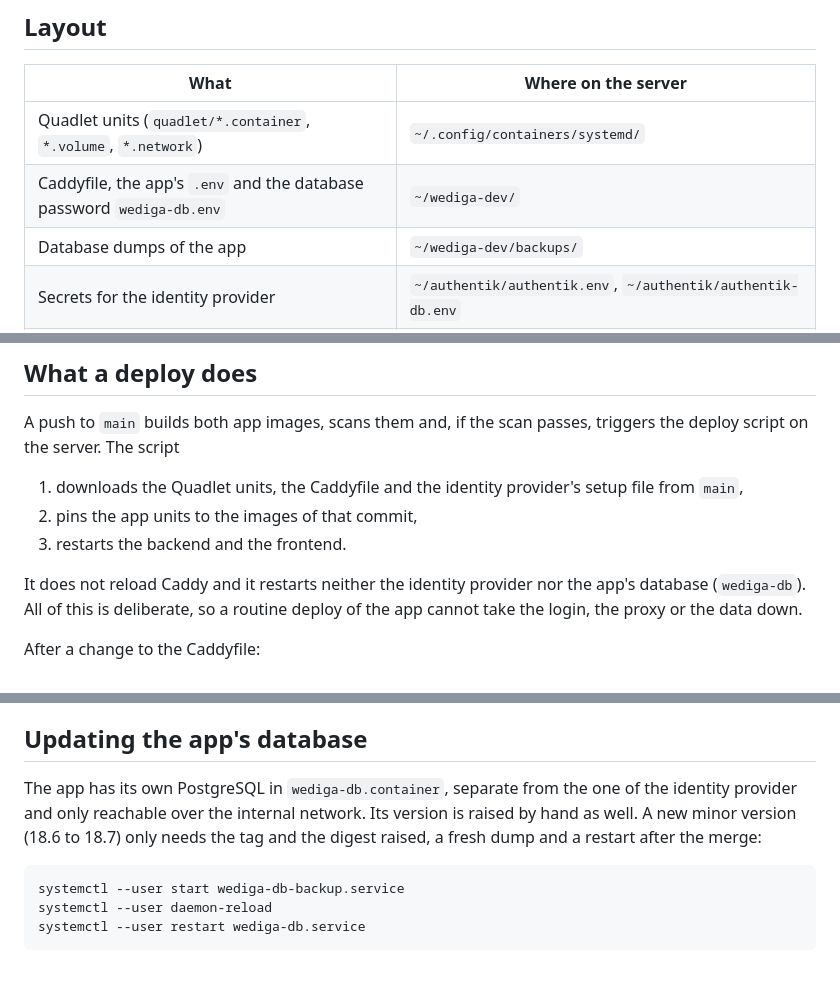
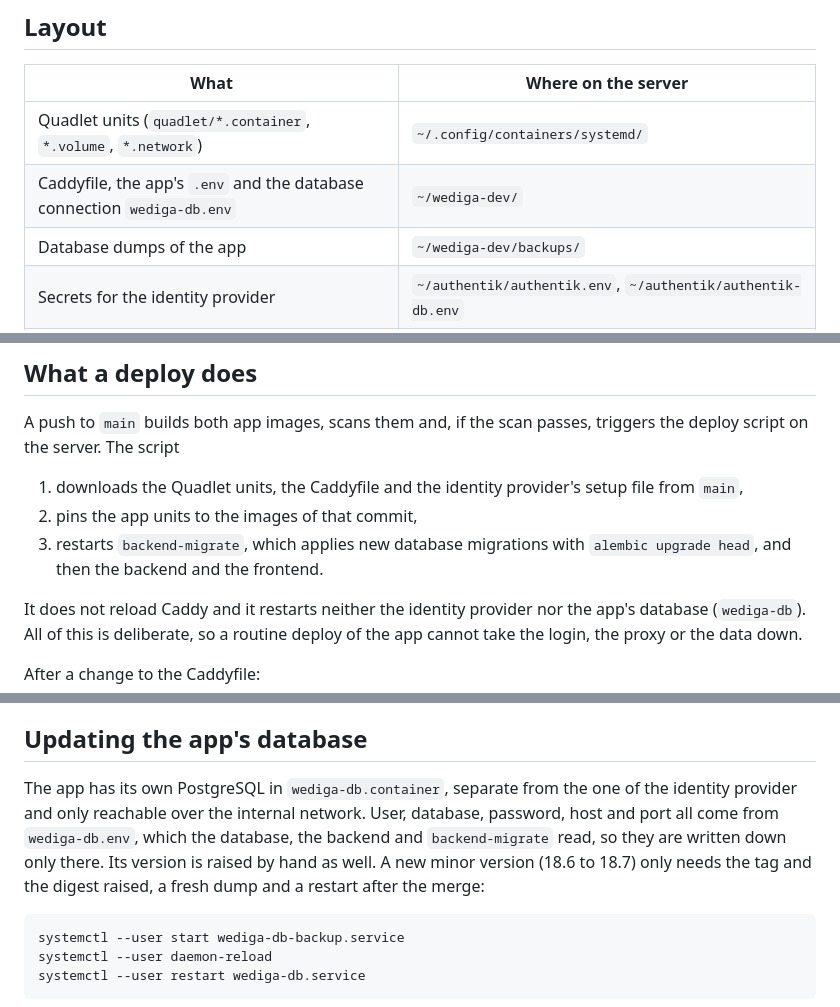
Before and after one commit to wediga/wediga-dev, a Markdown page: deploy/README.md, 3 parts joined by grey strips. Rendered like a GitHub page; blank space fills up the shorter version.

````diff
--- a/deploy/README.md
+++ b/deploy/README.md
@@ -9,7 +9,7 @@ The commands in this file run as that user. After switching to it with `sudo`, r
 | What | Where on the server |
 |---|---|
 | Quadlet units (`quadlet/*.container`, `*.volume`, `*.network`) | `~/.config/containers/systemd/` |
-| Caddyfile, the app's `.env` and the database password `wediga-db.env` | `~/wediga-dev/` |
+| Caddyfile, the app's `.env` and the database connection `wediga-db.env` | `~/wediga-dev/` |
 | Database dumps of the app | `~/wediga-dev/backups/` |
 | Secrets for the identity provider | `~/authentik/authentik.env`, `~/authentik/authentik-db.env` |
 | Setup of the identity provider (`authentik/blueprints/`) | `~/authentik/blueprints/` |
@@ -24,7 +24,7 @@ A push to `main` builds both app images, scans them and, if the scan passes, tri
 
 1. downloads the Quadlet units, the Caddyfile and the identity provider's setup file from `main`,
 2. pins the app units to the images of that commit,
-3. restarts the backend and the frontend.
+3. restarts `backend-migrate`, which applies new database migrations with `alembic upgrade head`, and then the backend and the frontend.
 
 It does not reload Caddy and it restarts neither the identity provider nor the app's database (`wediga-db`). All of this is deliberate, so a routine deploy of the app cannot take the login, the proxy or the data down.
 
@@ -73,7 +73,7 @@ systemctl --user restart authentik-server.service authentik-worker.service
 
 ## Updating the app's database
 
-The app has its own PostgreSQL in `wediga-db.container`, separate from the one of the identity provider and only reachable over the internal network. Its version is raised by hand as well. A new minor version (18.6 to 18.7) only needs the tag and the digest raised, a fresh dump and a restart after the merge:
+The app has its own PostgreSQL in `wediga-db.container`, separate from the one of the identity provider and only reachable over the internal network. User, database, password, host and port all come from `wediga-db.env`, which the database, the backend and `backend-migrate` read, so they are written down only there. Its version is raised by hand as well. A new minor version (18.6 to 18.7) only needs the tag and the digest raised, a fresh dump and a restart after the merge:
 
 ```
 systemctl --user start wediga-db-backup.service
````
Also changed, not shown: other parts of deploy/README.md (+1 -1 lines), README.md (+14 -7 lines).
